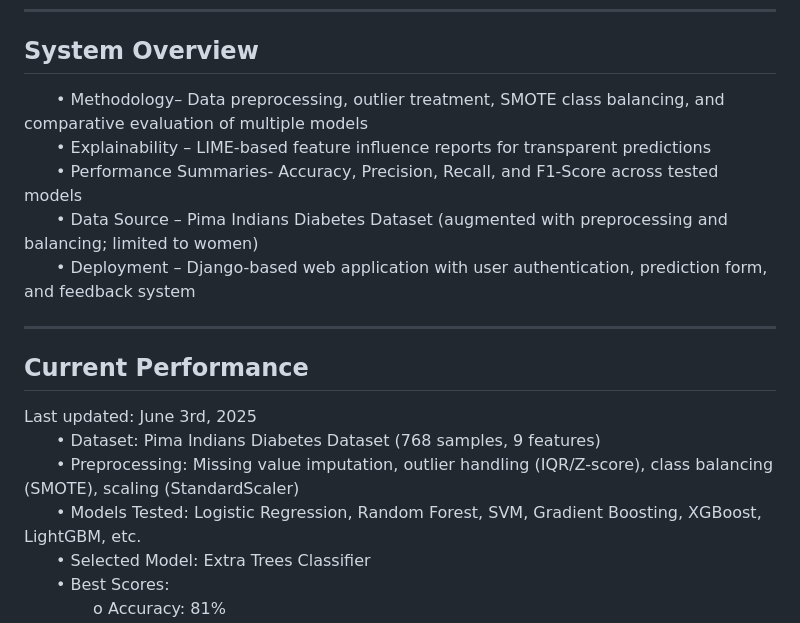
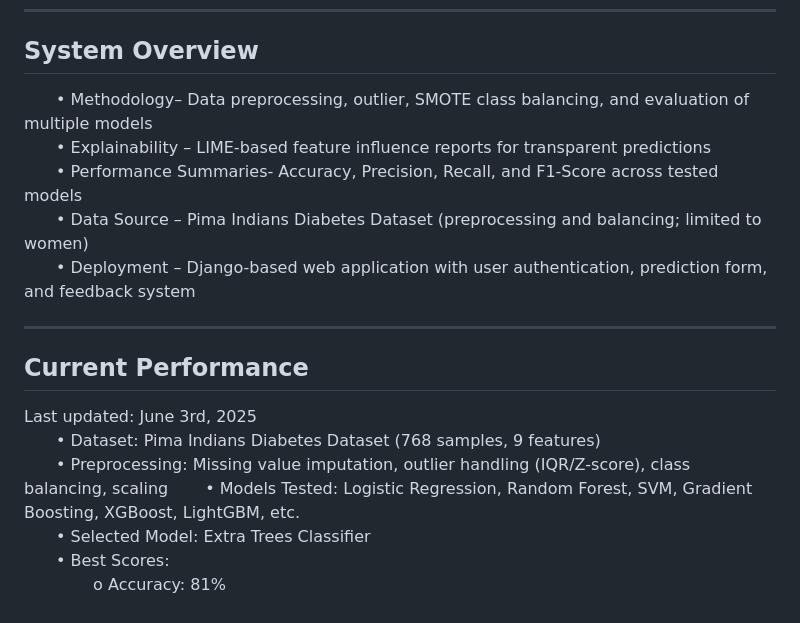
Before and after one commit to ZarkaHasan9/DiaXplain, a Markdown page: README.md, the part around the change. GitHub-like rendering.

```diff
--- a/README.md
+++ b/README.md
@@ -32,10 +32,10 @@ ________________________________________
 
 ## System Overview
 
-&emsp;&emsp;•	Methodology– Data preprocessing, outlier treatment, SMOTE class balancing, and comparative evaluation of multiple models
+&emsp;&emsp;•	Methodology– Data preprocessing, outlier, SMOTE class balancing, and evaluation of multiple models
 &emsp;&emsp;•	Explainability – LIME-based feature influence reports for transparent predictions
 &emsp;&emsp;•	Performance Summaries- Accuracy, Precision, Recall, and F1-Score across tested models
-&emsp;&emsp;•  Data Source – Pima Indians Diabetes Dataset (augmented with preprocessing and balancing; limited to women)
+&emsp;&emsp;•  Data Source – Pima Indians Diabetes Dataset (preprocessing and balancing; limited to women)
 &emsp;&emsp;•  Deployment – Django-based web application with user authentication, prediction form, and feedback system
 ________________________________________
 
@@ -43,7 +43,7 @@ ________________________________________
 
 Last updated: June 3rd, 2025
 &emsp;&emsp;•	Dataset: Pima Indians Diabetes Dataset (768 samples, 9 features)
-&emsp;&emsp;•	Preprocessing: Missing value imputation, outlier handling (IQR/Z-score), class balancing (SMOTE), scaling (StandardScaler)
+&emsp;&emsp;•	Preprocessing: Missing value imputation, outlier handling (IQR/Z-score), class balancing, scaling
 &emsp;&emsp;•	Models Tested: Logistic Regression, Random Forest, SVM, Gradient Boosting, XGBoost, LightGBM, etc.
 &emsp;&emsp;•	Selected Model: Extra Trees Classifier
 &emsp;&emsp;•	Best Scores:
```
